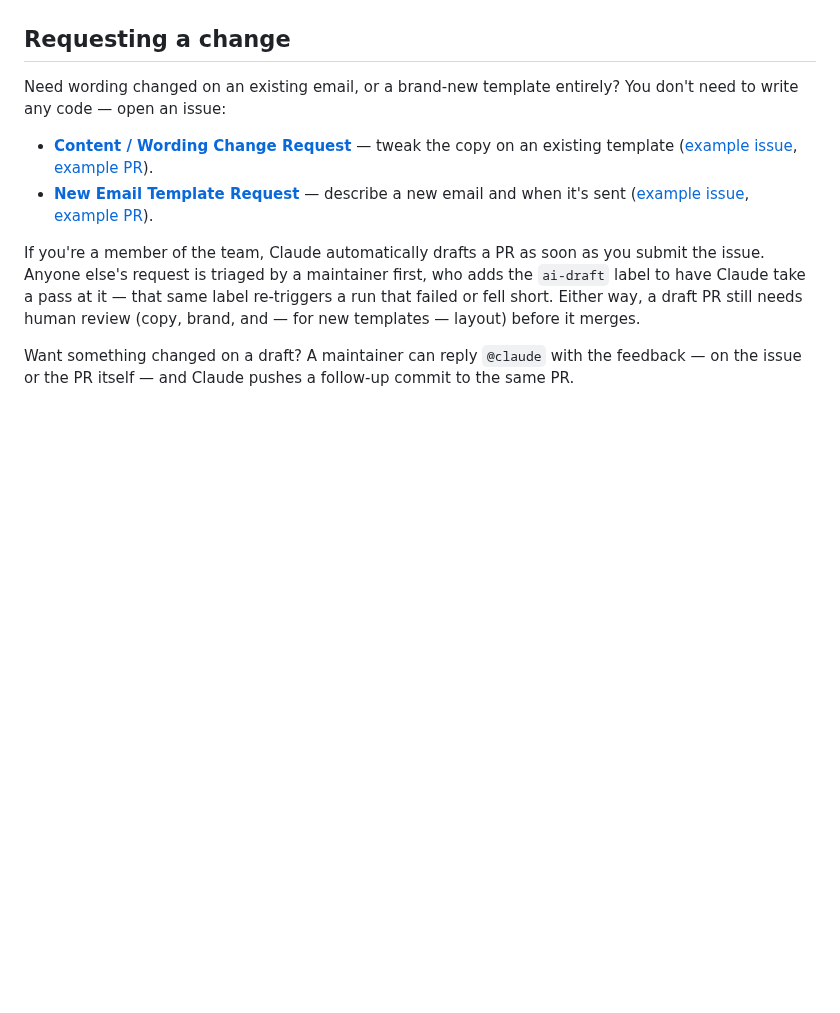
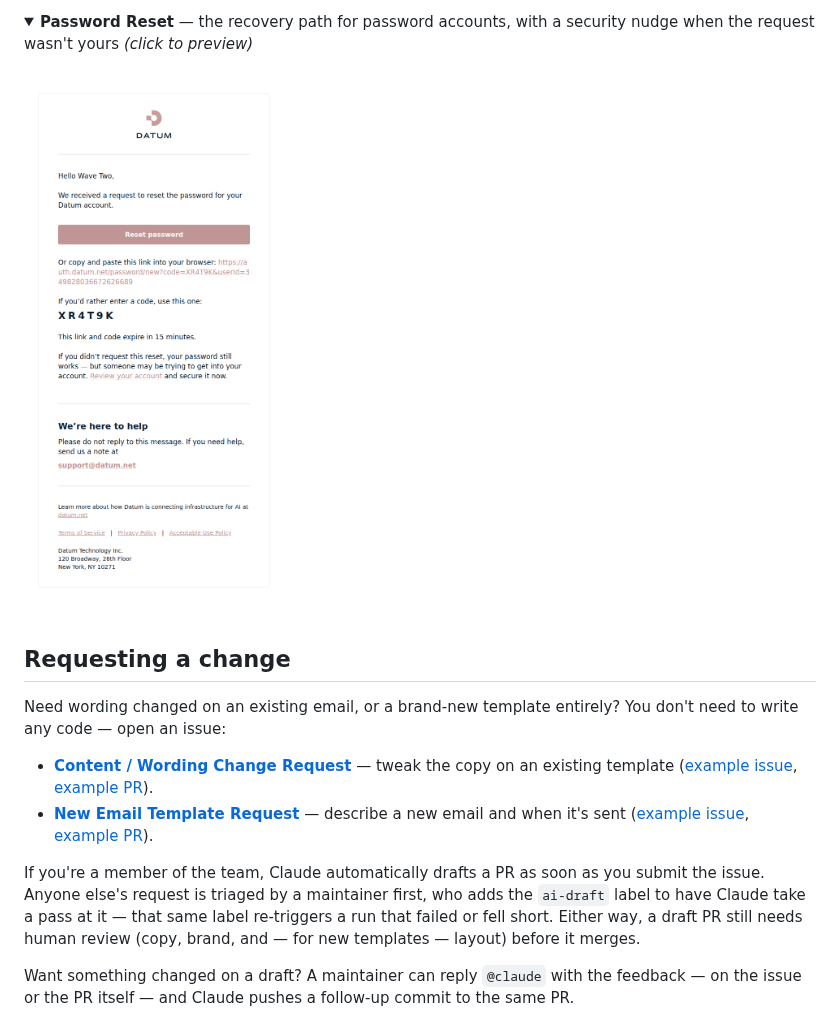
Before and after one commit to datum-cloud/email-templates, a Markdown page: README.md, the part around one of its changes. Drawn GitHub-style; pictures changed too: screenshots/user-password-reset.png (added); folded sections open; blank space fills up the shorter version.

```diff
--- a/README.md
+++ b/README.md
@@ -52,3 +67,8 @@ Screenshots below are committed alongside each template change, so what you see
+<details>
+<summary><strong>Password Reset</strong> — the recovery path for password accounts, with a security nudge when the request wasn't yours <em>(click to preview)</em></summary>
+<img src="./screenshots/user-password-reset.png" width="480" />
+</details>
+
 ## Requesting a change
 
 Need wording changed on an existing email, or a brand-new template entirely? You don't need to write any code — open an issue:
```
Also changed, not shown: other parts of README.md (+15 -0 lines), CLAUDE.md (+0 -2 lines), screenshots/user-email-verification.png (added), screenshots/user-passkey-removed.png (added), 9 other files.
